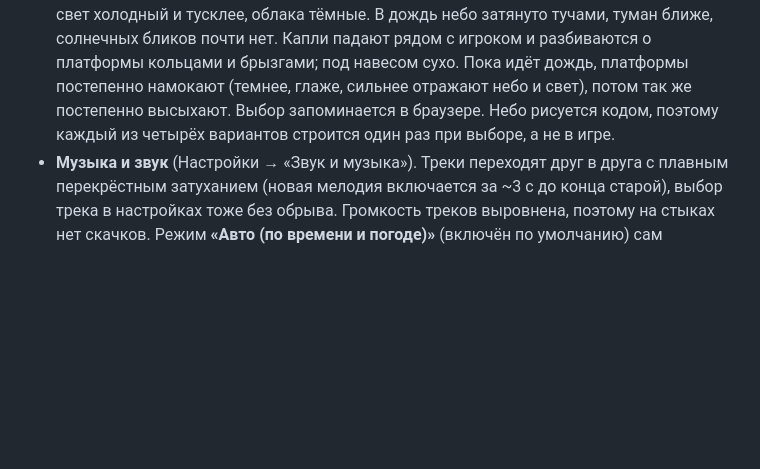
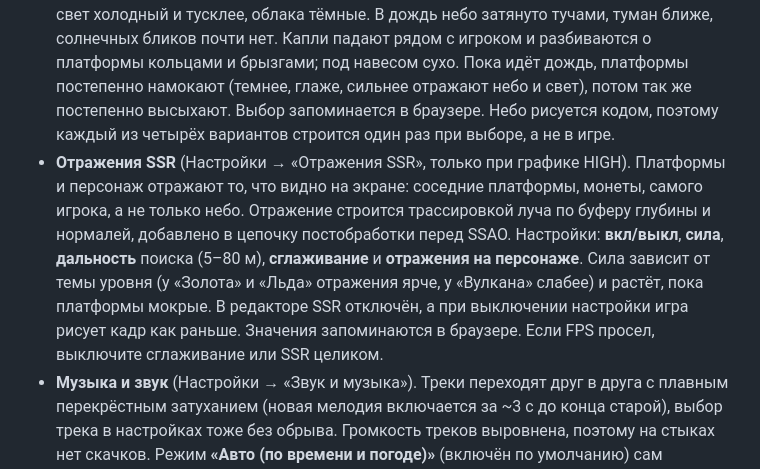
Before and after one commit to so1arch/3DparkN64, a Markdown page: README.md, the part around the change. Rendered like a GitHub page; blank space fills up the shorter version.

```diff
--- a/README.md
+++ b/README.md
@@ -12,6 +12,7 @@
 - **Раскраска персонажа.** На вкладке «Игра»: 11 готовых скинов (классика, зелёный, ниндзя, космонавт, золотой рыцарь, хром, ледяной, клубника, вулкан, призрак и анимированный радужный), свои цвета для штанов, майки, головы, кепки и пояса, кнопка «Случайная раскраска». У скинов разный блеск: хром и золото металлические, ледяной глянцевый. Выбор сохраняется в браузере.
 - **Редактор.** 14 встроенных форм платформ плюс **свои формы**: инструмент «Своя форма» рисует любой контур (в том числе невыпуклый) по точкам, форма сохраняется в уровне и ставится как обычная, с поворотом, наклоном, толщиной и масштабом. Ещё в редакторе есть выбор темы и обязательных монет.
 - **Время суток и погода** (Настройки → «Графика и окружение»). «День / Ночь» и «Ясно / Дождь» переключаются плавно, без перезагрузки. Ночью над уровнем звёзды и луна, свет холодный и тусклее, облака тёмные. В дождь небо затянуто тучами, туман ближе, солнечных бликов почти нет. Капли падают рядом с игроком и разбиваются о платформы кольцами и брызгами; под навесом сухо. Пока идёт дождь, платформы постепенно намокают (темнее, глаже, сильнее отражают небо и свет), потом так же постепенно высыхают. Выбор запоминается в браузере. Небо рисуется кодом, поэтому каждый из четырёх вариантов строится один раз при выборе, а не в игре.
+- **Отражения SSR** (Настройки → «Отражения SSR», только при графике HIGH). Платформы и персонаж отражают то, что видно на экране: соседние платформы, монеты, самого игрока, а не только небо. Отражение строится трассировкой луча по буферу глубины и нормалей, добавлено в цепочку постобработки перед SSAO. Настройки: **вкл/выкл**, **сила**, **дальность** поиска (5–80 м), **сглаживание** и **отражения на персонаже**. Сила зависит от темы уровня (у «Золота» и «Льда» отражения ярче, у «Вулкана» слабее) и растёт, пока платформы мокрые. В редакторе SSR отключён, а при выключении настройки игра рисует кадр как раньше. Значения запоминаются в браузере. Если FPS просел, выключите сглаживание или SSR целиком.
 - **Музыка и звук** (Настройки → «Звук и музыка»). Треки переходят друг в друга с плавным перекрёстным затуханием (новая мелодия включается за ~3 с до конца старой), выбор трека в настройках тоже без обрыва. Громкость треков выровнена, поэтому на стыках нет скачков. Режим **«Авто (по времени и погоде)»** (включён по умолчанию) сам подбирает трек под день, ночь и дождь и меняет его, когда меняется обстановка. Звуковые эффекты (бег, прыжки, монеты) по умолчанию тише: 50 % вместо 80 %. В дождь к окружению добавляется шум капель, а птицы ночью и в дождь молчат.
 
 ## Управление
```
